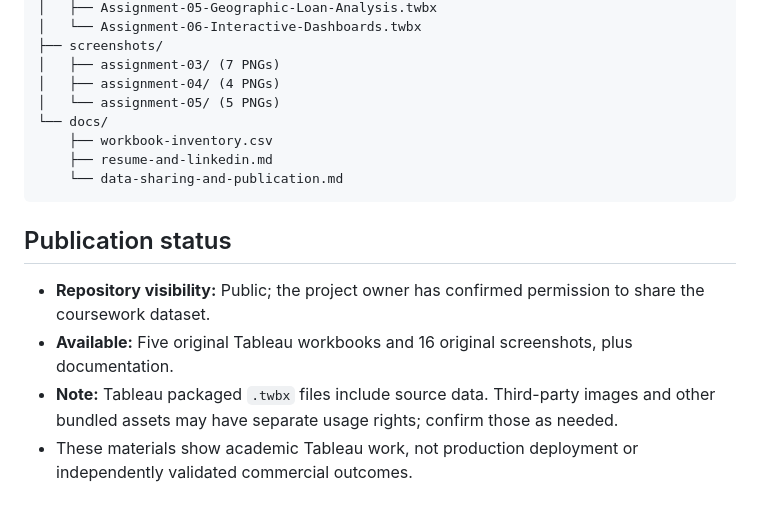
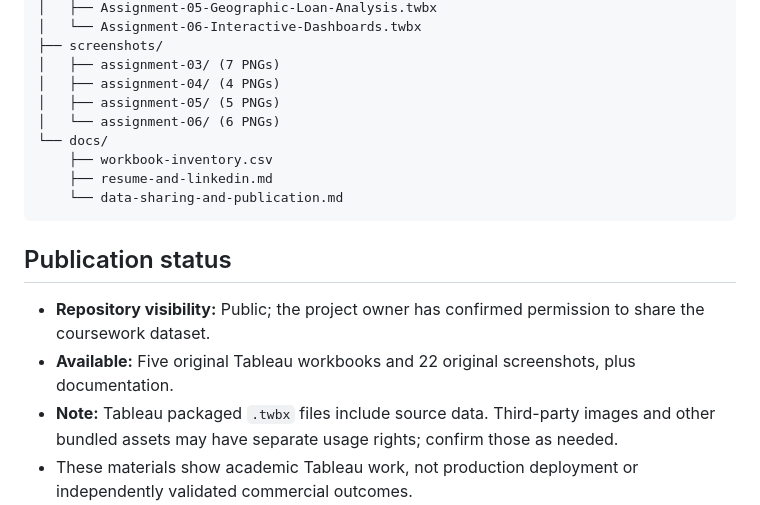
Before and after one commit to kushsha2002-droid/Tableau-Loan-Portfolio-Analytics, a Markdown page: README.md, the part around one of its changes. Drawn GitHub-style.

```diff
--- a/README.md
+++ b/README.md
@@ -200,7 +228,8 @@ Tableau-Loan-Portfolio-Analytics/
 ├── screenshots/
 │   ├── assignment-03/ (7 PNGs)
 │   ├── assignment-04/ (4 PNGs)
-│   └── assignment-05/ (5 PNGs)
+│   ├── assignment-05/ (5 PNGs)
+│   └── assignment-06/ (6 PNGs)
 └── docs/
     ├── workbook-inventory.csv
     ├── resume-and-linkedin.md
@@ -210,6 +239,6 @@ Tableau-Loan-Portfolio-Analytics/
 ## Publication status
 
 - **Repository visibility:** Public; the project owner has confirmed permission to share the coursework dataset.
-- **Available:** Five original Tableau workbooks and 16 original screenshots, plus documentation.
+- **Available:** Five original Tableau workbooks and 22 original screenshots, plus documentation.
 - **Note:** Tableau packaged `.twbx` files include source data. Third-party images and other bundled assets may have separate usage rights; confirm those as needed.
 - These materials show academic Tableau work, not production deployment or independently validated commercial outcomes.
```
Also changed, not shown: other parts of README.md (+31 -3 lines), screenshots/assignment-06/avg-monthly-installment-by-state.png (added), screenshots/assignment-06/dashboard-1-map-and-installments.png (added), screenshots/assignment-06/dashboard-3-table-of-contents.png (added), screenshots/assignment-06/dashboard-4-loan-distribution.png (added), screenshots/assignment-06/loaned-amount-by-state-map.png (added), screenshots/assignment-06/story-conclusion.png (added).
